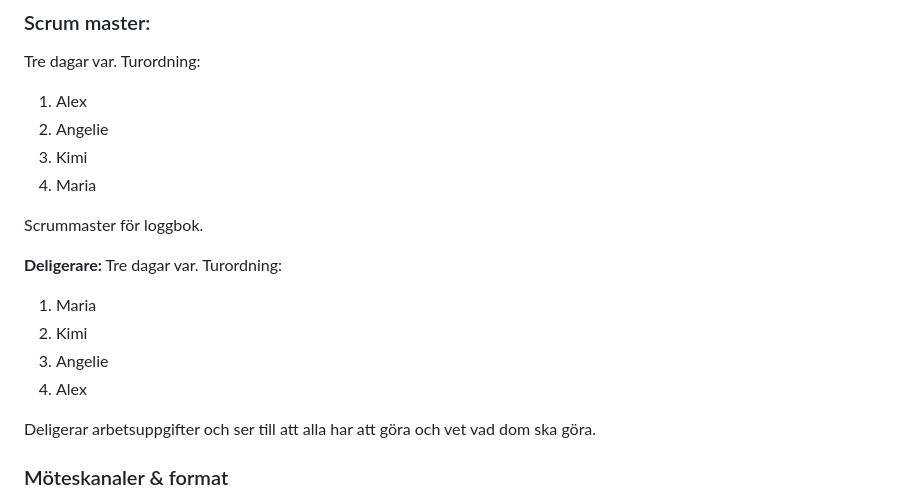
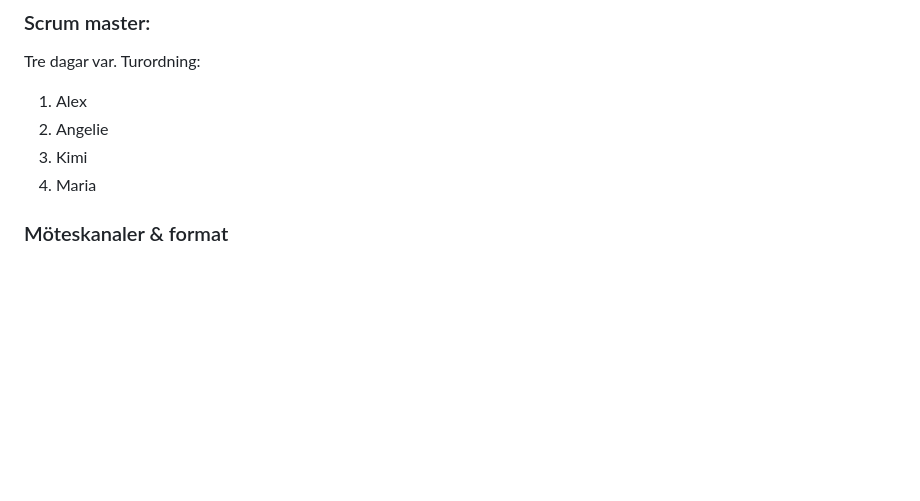
Before and after one commit to linasvard/negative-space, a Markdown page: GRUPPKONTRAKT.md, the part around the change. Rendered like a GitHub page; blank space fills up the shorter version.

Commit message:
Update GRUPPKONTRAKT.md by removing roles section
Removed section about scrummaster and delegator roles.

```diff
--- a/GRUPPKONTRAKT.md
+++ b/GRUPPKONTRAKT.md
@@ -30,18 +30,6 @@ Turordning:
 2. Angelie
 3. Kimi
 4. Maria
-
-Scrummaster för loggbok.
-
-**Deligerare:**
-Tre dagar var.
-Turordning:
-1. Maria
-2. Kimi
-3. Angelie
-4. Alex
-
-Deligerar arbetsuppgifter och ser till att alla har att göra och vet vad dom ska göra.
 
 ### Möteskanaler & format
 - Teams
```
